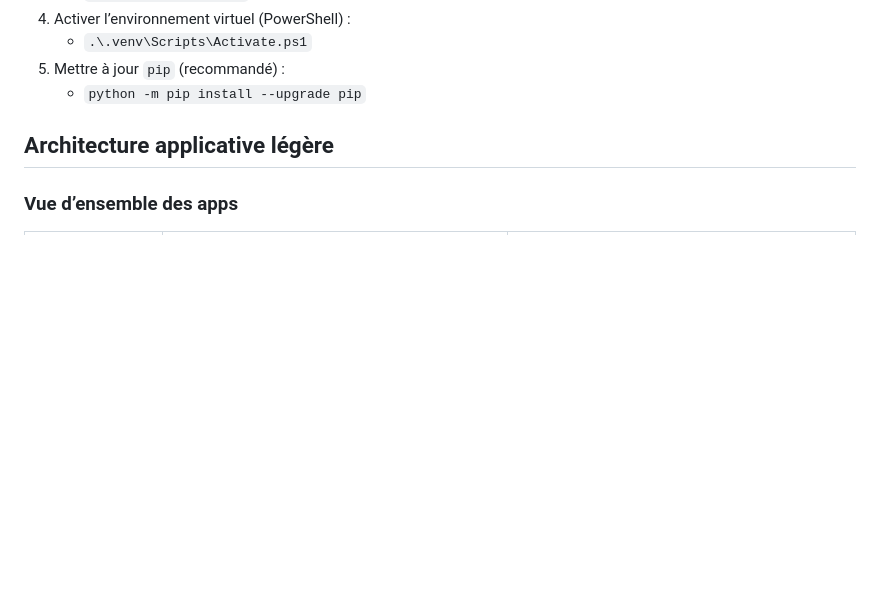
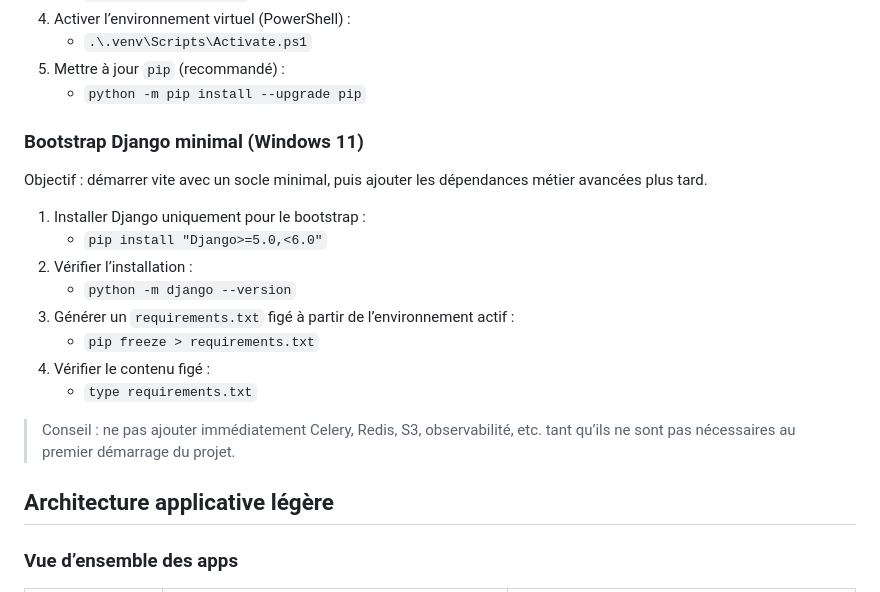
Before and after one commit to rot226/FasoKalanB, a Markdown page: README.md, the part around the change. Drawn GitHub-style; blank space fills up the shorter version.

Commit message:
docs: add Windows 11 Django bootstrap steps

```diff
--- a/README.md
+++ b/README.md
@@ -51,6 +51,21 @@ Pour un poste de développement sous Windows 11 :
    - `.\.venv\Scripts\Activate.ps1`
 5. Mettre à jour `pip` (recommandé) :
    - `python -m pip install --upgrade pip`
+
+### Bootstrap Django minimal (Windows 11)
+
+Objectif : démarrer vite avec un socle minimal, puis ajouter les dépendances métier avancées plus tard.
+
+1. Installer Django uniquement pour le bootstrap :
+   - `pip install "Django>=5.0,<6.0"`
+2. Vérifier l’installation :
+   - `python -m django --version`
+3. Générer un `requirements.txt` figé à partir de l’environnement actif :
+   - `pip freeze > requirements.txt`
+4. Vérifier le contenu figé :
+   - `type requirements.txt`
+
+> Conseil : ne pas ajouter immédiatement Celery, Redis, S3, observabilité, etc. tant qu’ils ne sont pas nécessaires au premier démarrage du projet.
 
 ## Architecture applicative légère
 
```
